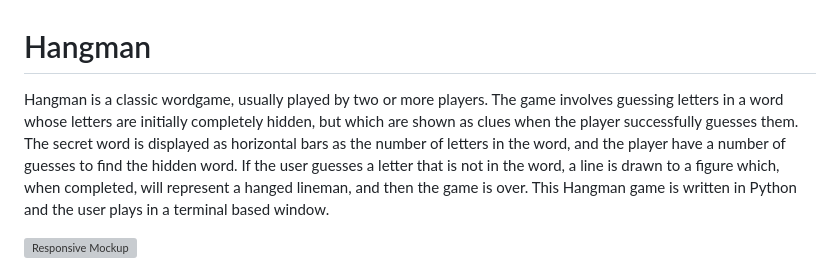
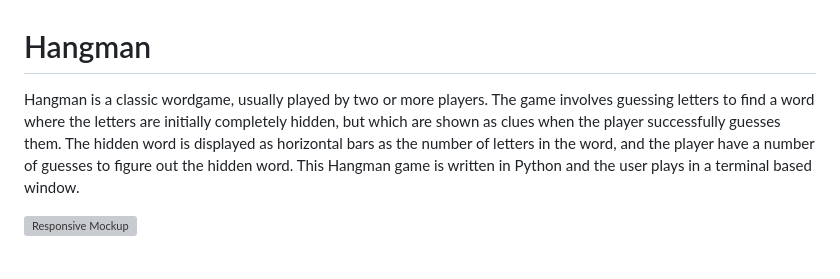
Before and after one commit to moolleer/hangman, a Markdown page: README.md, the part around the change. Drawn GitHub-style; grey boxes are pictures that could not be loaded.

Commit message:
docs: spelling and small text update on README and testing file

```diff
--- a/README.md
+++ b/README.md
@@ -1,7 +1,7 @@
 # Hangman
 
-Hangman is a classic wordgame, usually played by two or more players. The game involves guessing letters in a word whose letters are initially completely hidden, but which are shown as clues when the player successfully guesses them.
-The secret word is displayed as horizontal bars as the number of letters in the word, and the player have a number of guesses to find the hidden word. If the user guesses a letter that is not in the word, a line is drawn to a figure which, when completed, will represent a hanged lineman, and then the game is over.
+Hangman is a classic wordgame, usually played by two or more players. The game involves guessing letters to find a word where the letters are initially completely hidden, but which are shown as clues when the player successfully guesses them.
+The hidden word is displayed as horizontal bars as the number of letters in the word, and the player have a number of guesses to figure out the hidden word.
 This Hangman game is written in Python and the user plays in a terminal based window.
 
 ![Responsive Mockup](docs/README-images/amiresponsive.png)
```
Also changed, not shown: docs/testing.md (+16 -12 lines).
